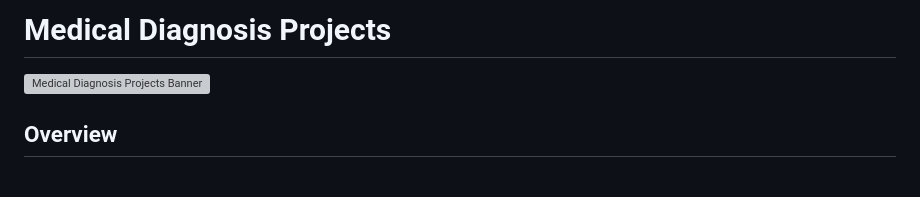
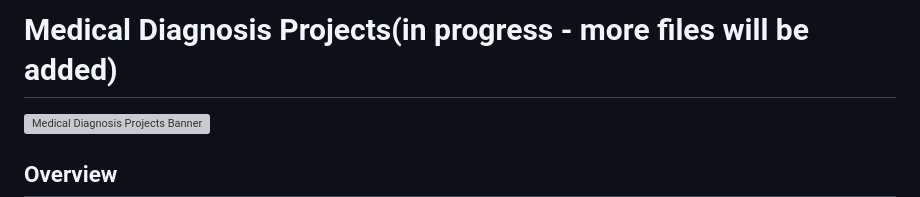
Before and after one commit to namigabbasov/Medical-Diagnosis, a Markdown page: README.md, the part around the change. GitHub-like rendering; blank space fills up the shorter version; grey boxes are pictures that could not be loaded.

```diff
--- a/README.md
+++ b/README.md
@@ -1,4 +1,4 @@
-# Medical Diagnosis Projects
+# Medical Diagnosis Projects(in progress - more files will be added)
 ![Medical Diagnosis Projects Banner](medAI.png)
 
 ## Overview
```
